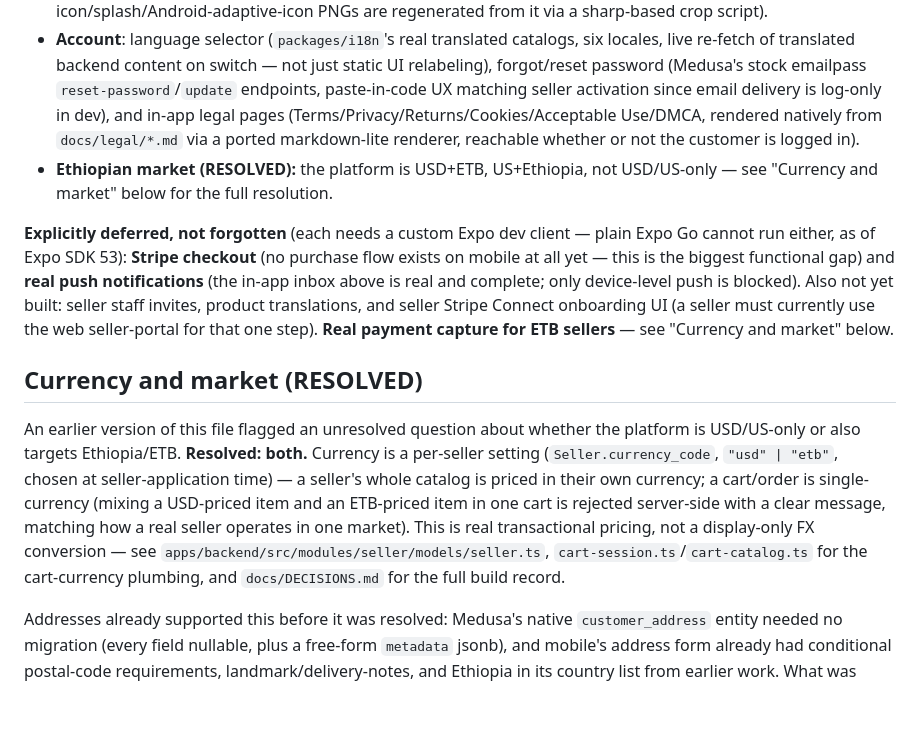
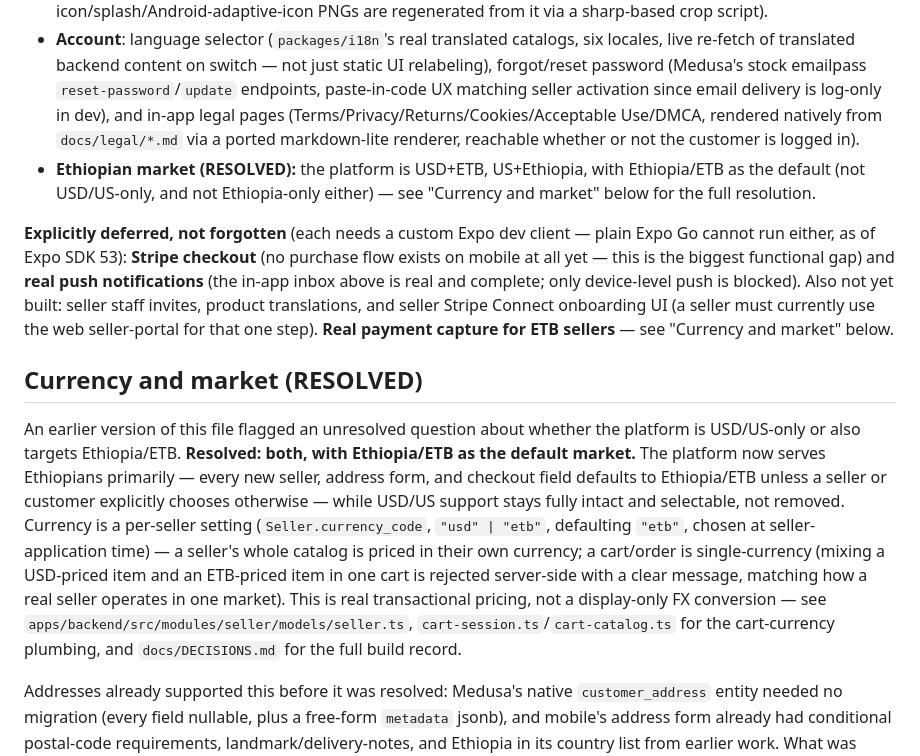
Before and after one commit to Bawishoppingapp/bawi-shopping, a Markdown page: CLAUDE.md, the part around the change. Rendered like a GitHub page; blank space fills up the shorter version.

```diff
--- a/CLAUDE.md
+++ b/CLAUDE.md
@@ -40,13 +40,13 @@ All are built, tested (unit, integration, component, E2E), and passing (see `doc
 - **Seller** (now under `app/sell/`, gated behind an existing customer login): apply-to-sell → status tracking → activation (paste-in code from the approval email, not a deep link) → login → dashboard → product management (create/edit/photos/submit-for-review) → fulfillment status updates → finance balance/payouts (read-only) → returns approve/deny → a seller-side notification inbox (`/seller/notifications`).
 - **App identity**: name "Bawi Shopping", the real gold "B"+hanger monogram logo on a paper-white ground for the icon/splash (`apps/mobile-customer/assets/brand/logo-source.png` is the editable source; icon/splash/Android-adaptive-icon PNGs are regenerated from it via a sharp-based crop script).
 - **Account**: language selector (`packages/i18n`'s real translated catalogs, six locales, live re-fetch of translated backend content on switch — not just static UI relabeling), forgot/reset password (Medusa's stock emailpass `reset-password`/`update` endpoints, paste-in-code UX matching seller activation since email delivery is log-only in dev), and in-app legal pages (Terms/Privacy/Returns/Cookies/Acceptable Use/DMCA, rendered natively from `docs/legal/*.md` via a ported markdown-lite renderer, reachable whether or not the customer is logged in).
-- **Ethiopian market (RESOLVED):** the platform is USD+ETB, US+Ethiopia, not USD/US-only — see "Currency and market" below for the full resolution.
+- **Ethiopian market (RESOLVED):** the platform is USD+ETB, US+Ethiopia, with Ethiopia/ETB as the default (not USD/US-only, and not Ethiopia-only either) — see "Currency and market" below for the full resolution.
 
 **Explicitly deferred, not forgotten** (each needs a custom Expo dev client — plain Expo Go cannot run either, as of Expo SDK 53): **Stripe checkout** (no purchase flow exists on mobile at all yet — this is the biggest functional gap) and **real push notifications** (the in-app inbox above is real and complete; only device-level push is blocked). Also not yet built: seller staff invites, product translations, and seller Stripe Connect onboarding UI (a seller must currently use the web seller-portal for that one step). **Real payment capture for ETB sellers** — see "Currency and market" below.
 
 ## Currency and market (RESOLVED)
 
-An earlier version of this file flagged an unresolved question about whether the platform is USD/US-only or also targets Ethiopia/ETB. **Resolved: both.** Currency is a per-seller setting (`Seller.currency_code`, `"usd" | "etb"`, chosen at seller-application time) — a seller's whole catalog is priced in their own currency; a cart/order is single-currency (mixing a USD-priced item and an ETB-priced item in one cart is rejected server-side with a clear message, matching how a real seller operates in one market). This is real transactional pricing, not a display-only FX conversion — see `apps/backend/src/modules/seller/models/seller.ts`, `cart-session.ts`/`cart-catalog.ts` for the cart-currency plumbing, and `docs/DECISIONS.md` for the full build record.
+An earlier version of this file flagged an unresolved question about whether the platform is USD/US-only or also targets Ethiopia/ETB. **Resolved: both, with Ethiopia/ETB as the default market.** The platform now serves Ethiopians primarily — every new seller, address form, and checkout field defaults to Ethiopia/ETB unless a seller or customer explicitly chooses otherwise — while USD/US support stays fully intact and selectable, not removed. Currency is a per-seller setting (`Seller.currency_code`, `"usd" | "etb"`, defaulting `"etb"`, chosen at seller-application time) — a seller's whole catalog is priced in their own currency; a cart/order is single-currency (mixing a USD-priced item and an ETB-priced item in one cart is rejected server-side with a clear message, matching how a real seller operates in one market). This is real transactional pricing, not a display-only FX conversion — see `apps/backend/src/modules/seller/models/seller.ts`, `cart-session.ts`/`cart-catalog.ts` for the cart-currency plumbing, and `docs/DECISIONS.md` for the full build record.
 
 Addresses already supported this before it was resolved: Medusa's native `customer_address` entity needed no migration (every field nullable, plus a free-form `metadata` jsonb), and mobile's address form already had conditional postal-code requirements, landmark/delivery-notes, and Ethiopia in its country list from earlier work. What was missing (and is now fixed): checkout's own address validation used to unconditionally require province/postal code, which would have rejected a real Ethiopian address; `sub_city`/`woreda` fields now round-trip the same way as `landmark`/`delivery_notes` (client-side, folded into `metadata`). Ethiopian phone numbers get real format validation/normalization (`apps/mobile-customer/src/features/addresses/utils/phone-format.ts`); every other country's phone field stays free-text.
 
```
Also changed, not shown: docs/DATABASE.md (+5 -5 lines).
